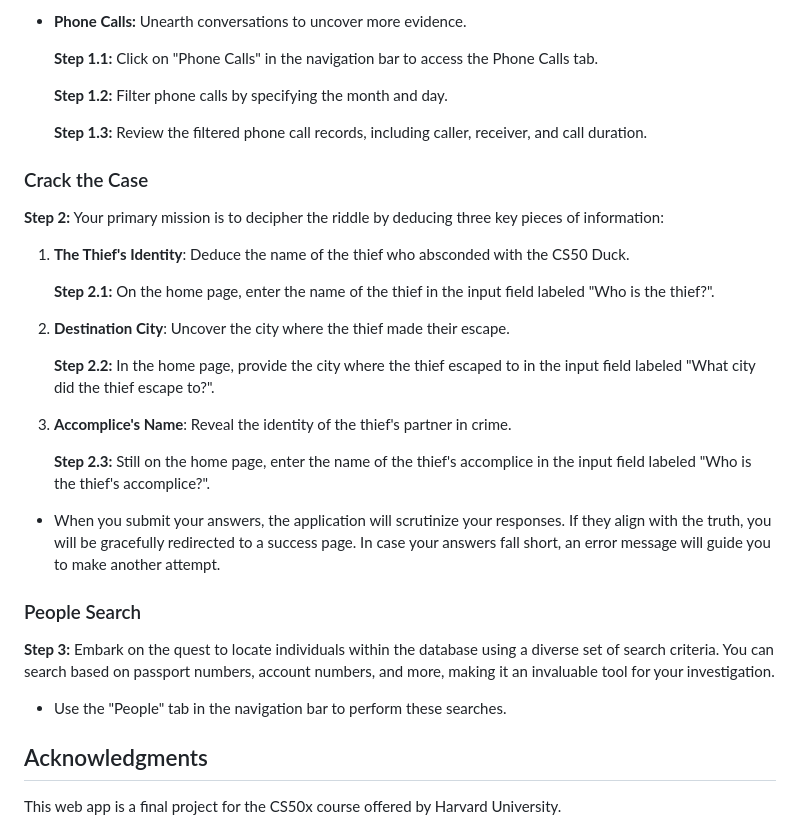
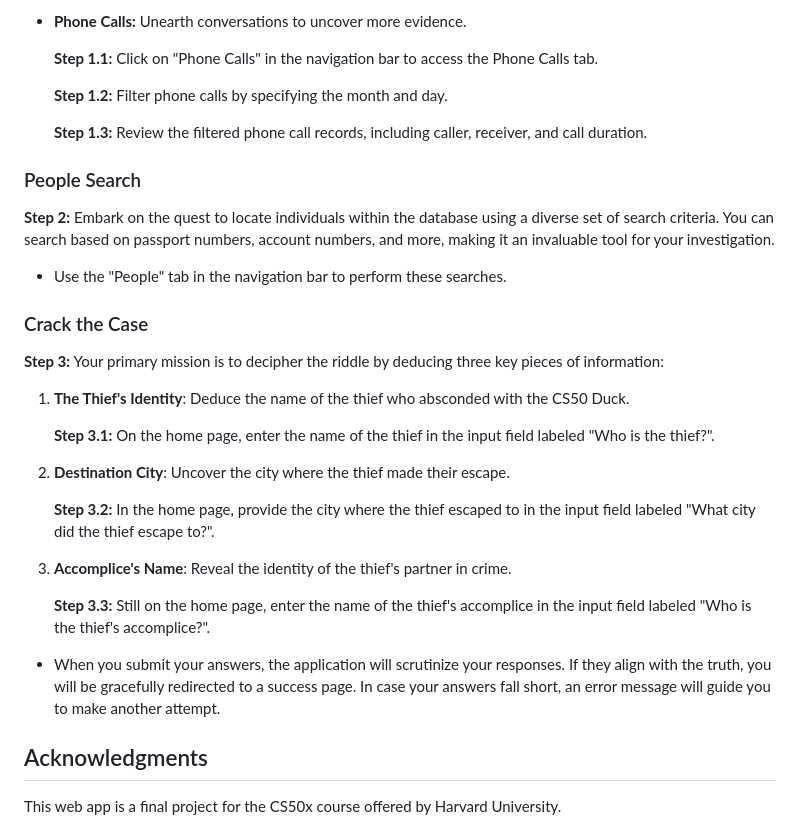
Before and after one commit to edmarregie/cs50x_project, a Markdown page: README.md, the part around the change. Rendered like a GitHub page.

```diff
--- a/README.md
+++ b/README.md
@@ -89,29 +89,29 @@ pip install cs50
 
   **Step 1.3:** Review the filtered phone call records, including caller, receiver, and call duration.
 
+### People Search
+
+**Step 2:** Embark on the quest to locate individuals within the database using a diverse set of search criteria. You can search based on passport numbers, account numbers, and more, making it an invaluable tool for your investigation.
+
+- Use the "People" tab in the navigation bar to perform these searches.
+
 ### Crack the Case
 
-**Step 2:** Your primary mission is to decipher the riddle by deducing three key pieces of information:
+**Step 3:** Your primary mission is to decipher the riddle by deducing three key pieces of information:
 
 1. **The Thief's Identity**: Deduce the name of the thief who absconded with the CS50 Duck.
 
-   **Step 2.1:** On the home page, enter the name of the thief in the input field labeled "Who is the thief?".
+   **Step 3.1:** On the home page, enter the name of the thief in the input field labeled "Who is the thief?".
 
 2. **Destination City**: Uncover the city where the thief made their escape.
 
-   **Step 2.2:** In the home page, provide the city where the thief escaped to in the input field labeled "What city did the thief escape to?".
+   **Step 3.2:** In the home page, provide the city where the thief escaped to in the input field labeled "What city did the thief escape to?".
 
 3. **Accomplice's Name**: Reveal the identity of the thief's partner in crime.
 
-   **Step 2.3:** Still on the home page, enter the name of the thief's accomplice in the input field labeled "Who is the thief's accomplice?".
+   **Step 3.3:** Still on the home page, enter the name of the thief's accomplice in the input field labeled "Who is the thief's accomplice?".
 
 - When you submit your answers, the application will scrutinize your responses. If they align with the truth, you will be gracefully redirected to a success page. In case your answers fall short, an error message will guide you to make another attempt.
-
-### People Search
-
-**Step 3:** Embark on the quest to locate individuals within the database using a diverse set of search criteria. You can search based on passport numbers, account numbers, and more, making it an invaluable tool for your investigation.
-
-- Use the "People" tab in the navigation bar to perform these searches.
 
 ## Acknowledgments
 
```
